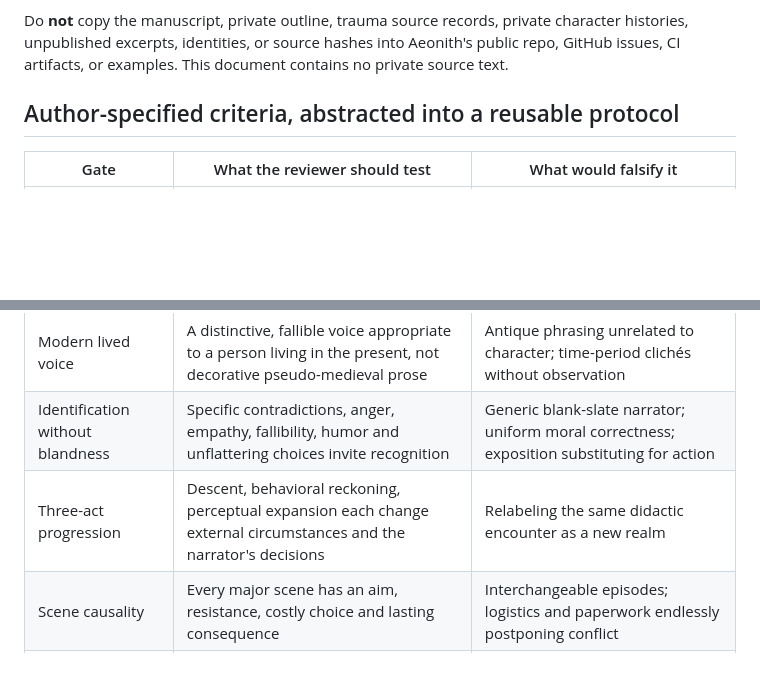
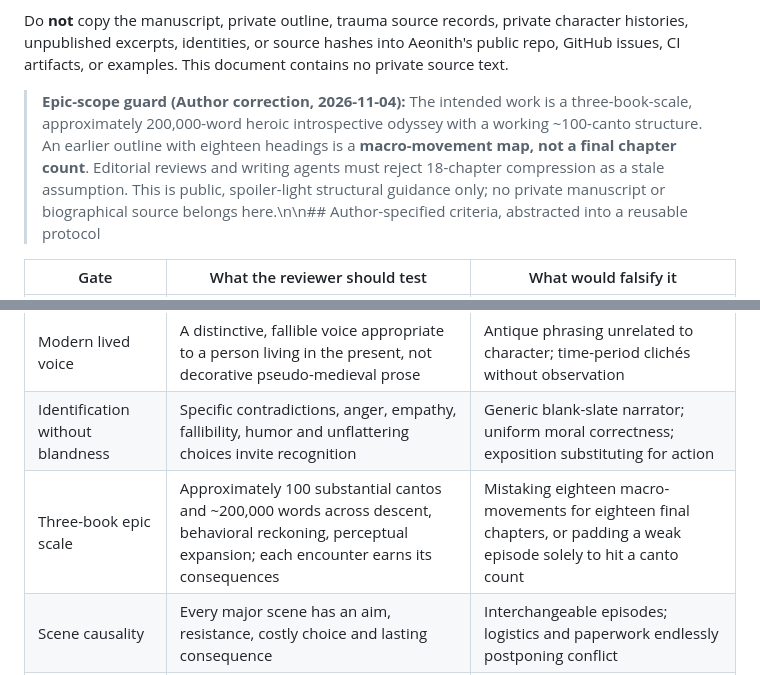
Before and after one commit to thebrazenbeard/aeonith, a Markdown page: docs/BREAKING_DAWN_EDITORIAL_REDUNDANCY.md, 2 parts joined by grey strips. Drawn GitHub-style; blank space fills up the shorter version.

Commit message:
docs: mirror author-confirmed Breaking Dawn epic scale for independent review

```diff
--- a/docs/BREAKING_DAWN_EDITORIAL_REDUNDANCY.md
+++ b/docs/BREAKING_DAWN_EDITORIAL_REDUNDANCY.md
@@ -10,7 +10,7 @@
 
 Do **not** copy the manuscript, private outline, trauma source records, private character histories, unpublished excerpts, identities, or source hashes into Aeonith's public repo, GitHub issues, CI artifacts, or examples. This document contains no private source text.
 
-## Author-specified criteria, abstracted into a reusable protocol
+> **Epic-scope guard (Author correction, 2026-11-04):** The intended work is a three-book-scale, approximately 200,000-word heroic introspective odyssey with a working ~100-canto structure. An earlier outline with eighteen headings is a **macro-movement map, not a final chapter count**. Editorial reviews and writing agents must reject 18-chapter compression as a stale assumption. This is public, spoiler-light structural guidance only; no private manuscript or biographical source belongs here.\n\n## Author-specified criteria, abstracted into a reusable protocol
 
 | Gate | What the reviewer should test | What would falsify it |
 |---|---|---|
@@ -18,7 +18,7 @@ Do **not** copy the manuscript, private outline, trauma source records, private
 | Invisible anonymity | The narrator's given name is never necessary or signaled as withheld; most unprimed readers should not notice omission | Conspicuous refusals to give a name, redactions, clues, identity-reveal setups |
 | Modern lived voice | A distinctive, fallible voice appropriate to a person living in the present, not decorative pseudo-medieval prose | Antique phrasing unrelated to character; time-period clichés without observation |
 | Identification without blandness | Specific contradictions, anger, empathy, fallibility, humor and unflattering choices invite recognition | Generic blank-slate narrator; uniform moral correctness; exposition substituting for action |
-| Three-act progression | Descent, behavioral reckoning, perceptual expansion each change external circumstances and the narrator's decisions | Relabeling the same didactic encounter as a new realm |
+| Three-book epic scale | Approximately 100 substantial cantos and ~200,000 words across descent, behavioral reckoning, perceptual expansion; each encounter earns its consequences | Mistaking eighteen macro-movements for eighteen final chapters, or padding a weak episode solely to hit a canto count |
 | Scene causality | Every major scene has an aim, resistance, costly choice and lasting consequence | Interchangeable episodes; logistics and paperwork endlessly postponing conflict |
 | Independent characters | Recurring companions, adversaries and loved ones have goals outside the narrator's lesson | Others exist only to pardon, punish, explain, or die for the protagonist |
 | Grief and moral complexity | Boundaries, justified protective anger and accountability survive growth; forgiveness is not compelled | Victim blame; moralizing reconciliation; effortless cure or instant sainthood |
```
